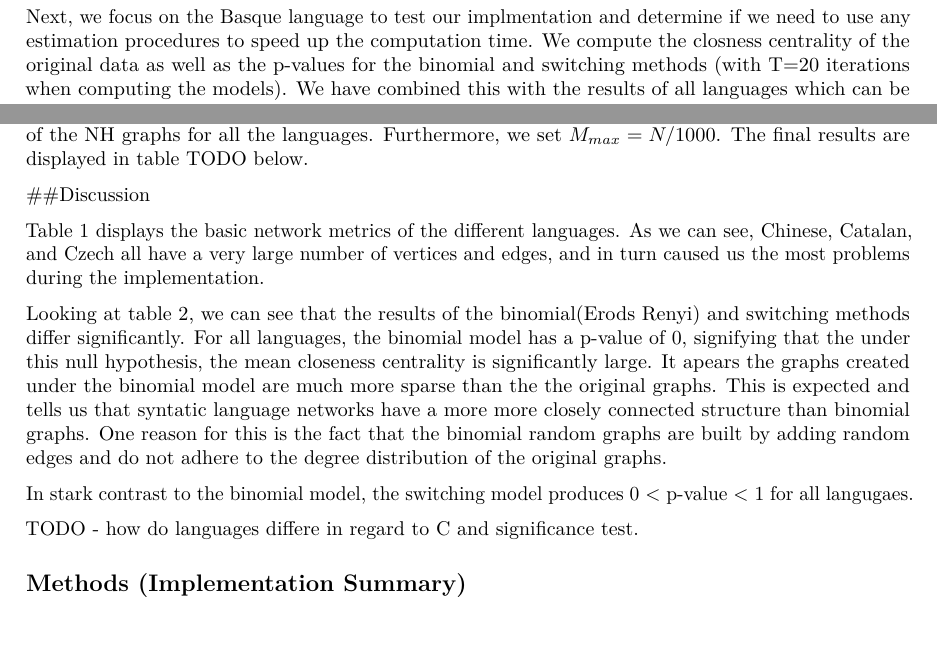
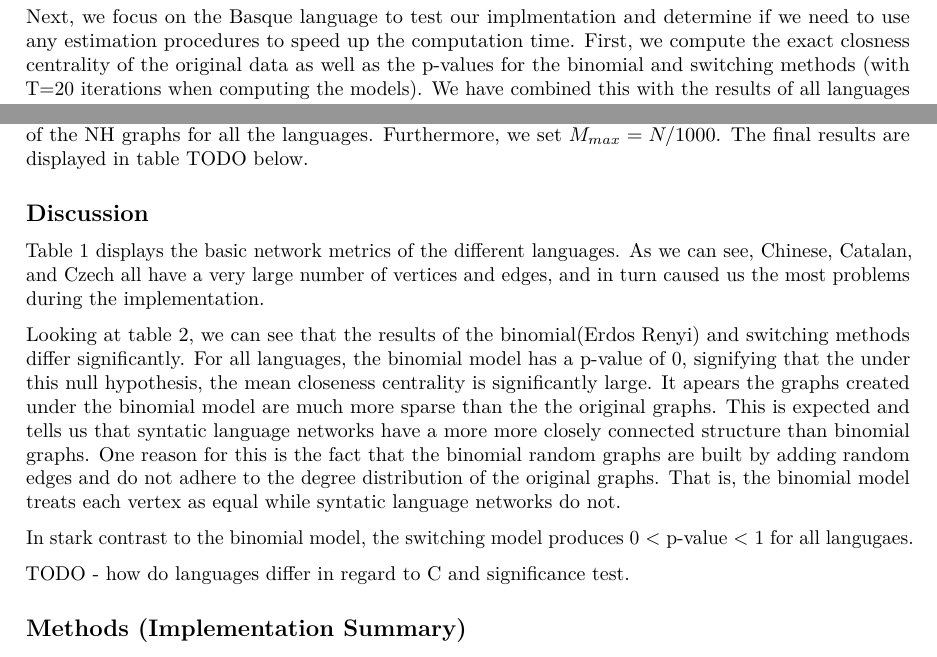
Before and after one commit to laz08/Complex-and-Social-Networks, an R Markdown document (03/report.Rmd): two parts of pages 2 and 3 of 4, joined at a grey line, cut so that both start at the same text, the shorter picture padded with empty space. Rendered offline with R 4.5, knitr and Pandoc, then LaTeX, with nearby package versions; some code elsewhere in the file could not run offline.

Commit message:
added to report

````diff
--- a/03/report.Rmd
+++ b/03/report.Rmd
@@ -76,7 +76,7 @@ multiedges (graph's properties not present in well-defined trees structures). On
 kable(computeBasicMetricsTable())
 ```
 
-Next, we focus on the Basque language to test our implmentation and determine if we need to use any estimation procedures to speed up the computation time. We compute the closness centrality of the original data as well as the p-values for the binomial and switching methods (with T=20 iterations when computing the models). We have combined this with the results of all languages which can be found in table TODO below.
+Next, we focus on the Basque language to test our implmentation and determine if we need to use any estimation procedures to speed up the computation time. First, we compute the exact closness centrality of the original data as well as the p-values for the binomial and switching methods (with T=20 iterations when computing the models). We have combined this with the results of all languages which can be found in table TODO below.
 
 While computing these metrics for the Basque langauge, it became apparant that we couldn't do this for all languages, as the computation time was prohibitive. Computing the exact closeness for the Basque language took nearly 5 minutes for a single run. Doing this for every language and 20 times for every model is infeasible. Thus, we decide to use an estimation of the closeness for the original network data. This was done using the following formula:
 
@@ -109,15 +109,15 @@ TODO insert table
 As we can see, it doesn't seem that the odering has much of an effect - at least on the Basque language. Therefore we decide to use the uniformly random ordering when computing the closeness centrality of the NH graphs for all the languages. Furthermore, we set $M_{max} = N/1000$. The final results are displayed in table TODO below.
 
 
-##Discussion
+## Discussion
 
 Table 1 displays the basic network metrics of the different languages. As we can see, Chinese, Catalan, and Czech all have a very large number of vertices and edges, and in turn caused us the most problems during the implementation.
 
-Looking at table 2, we can see that the results of the binomial(Erods Renyi) and switching methods differ significantly. For all languages, the binomial model has a p-value of 0, signifying that the under this null hypothesis, the mean closeness centrality is significantly large. It apears the graphs created under the binomial model are much more sparse than the the original graphs. This is expected and tells us that syntatic language networks have a more more closely connected structure than binomial graphs. One reason for this is the fact that the binomial random graphs are built by adding random edges and do not adhere to the degree distribution of the original graphs.
+Looking at table 2, we can see that the results of the binomial(Erdos Renyi) and switching methods differ significantly. For all languages, the binomial model has a p-value of 0, signifying that the under this null hypothesis, the mean closeness centrality is significantly large. It apears the graphs created under the binomial model are much more sparse than the the original graphs. This is expected and tells us that syntatic language networks have a more more closely connected structure than binomial graphs. One reason for this is the fact that the binomial random graphs are built by adding random edges and do not adhere to the degree distribution of the original graphs. That is, the binomial model treats each vertex as equal while syntatic language networks do not.
 
 In stark contrast to the binomial model, the switching model produces 0 < p-value < 1 for all langugaes.
 
-TODO - how do languages differe in regard to C and significance test.
+TODO - how do languages differ in regard to C and significance test.
 
 
 
````
